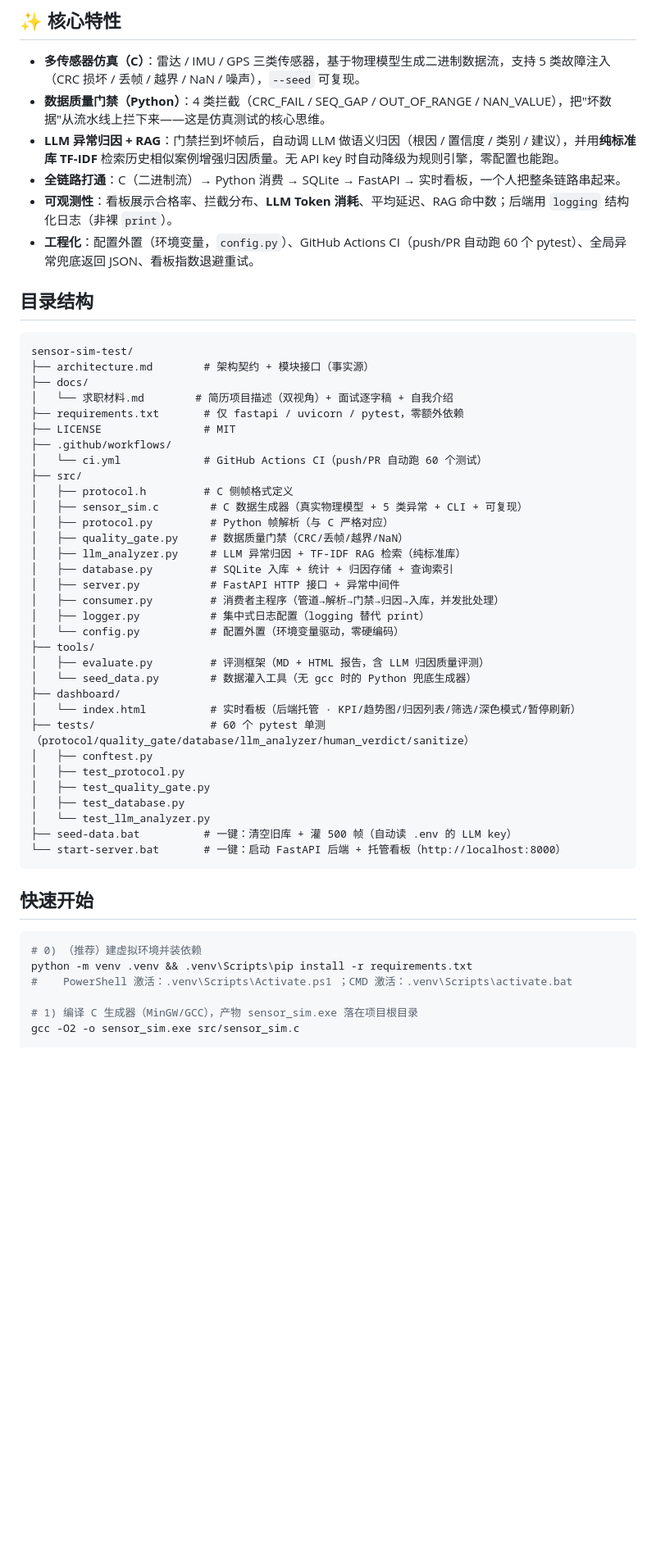
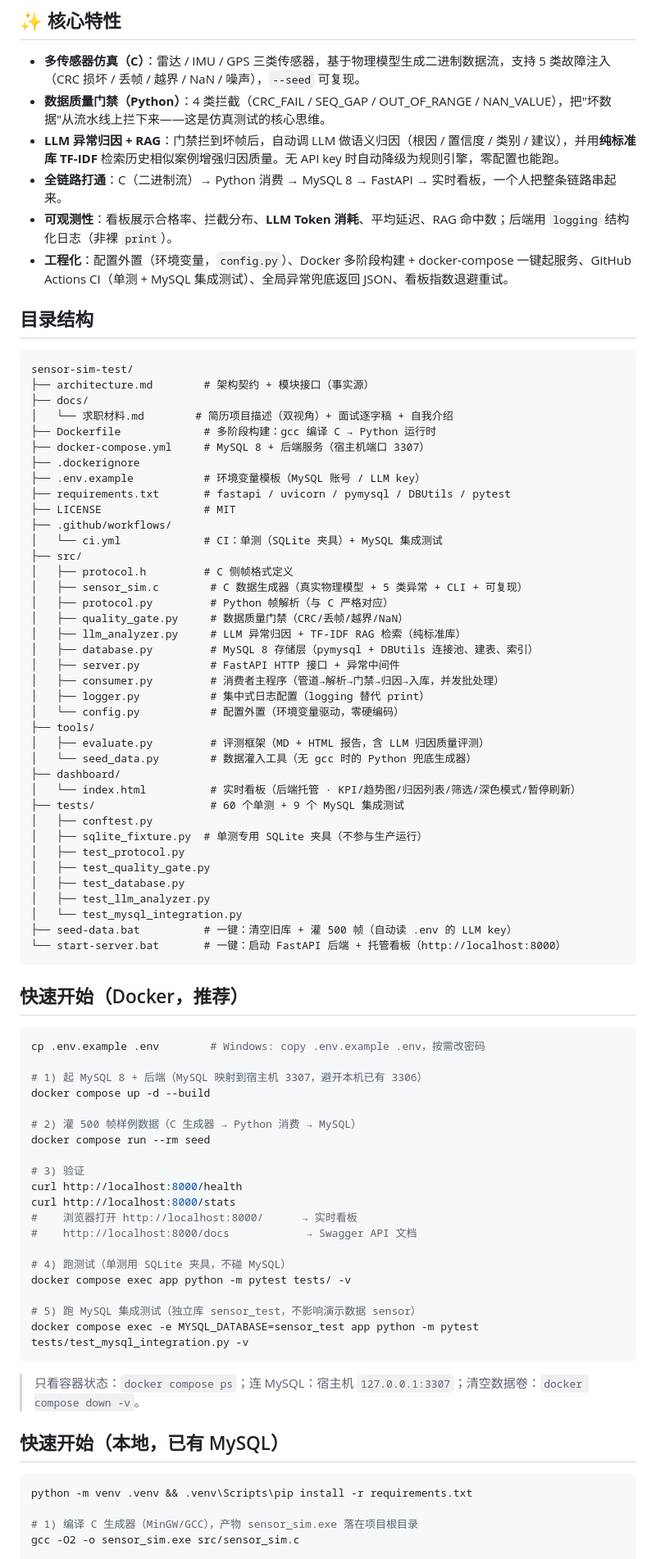
Before and after one commit to xyy-xyy-xyy/sensor-sim-test, a Markdown page: README.md, the part around one of its changes. Shown at 82% size. Rendered like a GitHub page; blank space fills up the shorter version.

Commit message:
docs: 同步 MySQL 与 Docker 的运行说明、配置表和架构图

````diff
--- a/README.md
+++ b/README.md
@@ -15,9 +15,9 @@
 - **多传感器仿真（C）**：雷达 / IMU / GPS 三类传感器，基于物理模型生成二进制数据流，支持 5 类故障注入（CRC 损坏 / 丢帧 / 越界 / NaN / 噪声），`--seed` 可复现。
 - **数据质量门禁（Python）**：4 类拦截（CRC_FAIL / SEQ_GAP / OUT_OF_RANGE / NAN_VALUE），把"坏数据"从流水线上拦下来——这是仿真测试的核心思维。
 - **LLM 异常归因 + RAG**：门禁拦到坏帧后，自动调 LLM 做语义归因（根因 / 置信度 / 类别 / 建议），并用**纯标准库 TF-IDF** 检索历史相似案例增强归因质量。无 API key 时自动降级为规则引擎，零配置也能跑。
-- **全链路打通**：C（二进制流）→ Python 消费 → SQLite → FastAPI → 实时看板，一个人把整条链路串起来。
+- **全链路打通**：C（二进制流）→ Python 消费 → MySQL 8 → FastAPI → 实时看板，一个人把整条链路串起来。
 - **可观测性**：看板展示合格率、拦截分布、**LLM Token 消耗**、平均延迟、RAG 命中数；后端用 `logging` 结构化日志（非裸 `print`）。
-- **工程化**：配置外置（环境变量，`config.py`）、GitHub Actions CI（push/PR 自动跑 60 个 pytest）、全局异常兜底返回 JSON、看板指数退避重试。
+- **工程化**：配置外置（环境变量，`config.py`）、Docker 多阶段构建 + docker-compose 一键起服务、GitHub Actions CI（单测 + MySQL 集成测试）、全局异常兜底返回 JSON、看板指数退避重试。
 
 ## 目录结构
 ```
@@ -25,17 +25,21 @@ sensor-sim-test/
 ├── architecture.md        # 架构契约 + 模块接口（事实源）
 ├── docs/
 │   └── 求职材料.md        # 简历项目描述（双视角）+ 面试逐字稿 + 自我介绍
-├── requirements.txt       # 仅 fastapi / uvicorn / pytest，零额外依赖
+├── Dockerfile             # 多阶段构建：gcc 编译 C → Python 运行时
+├── docker-compose.yml     # MySQL 8 + 后端服务（宿主机端口 3307）
+├── .dockerignore
+├── .env.example           # 环境变量模板（MySQL 账号 / LLM key）
+├── requirements.txt       # fastapi / uvicorn / pymysql / DBUtils / pytest
 ├── LICENSE                # MIT
 ├── .github/workflows/
-│   └── ci.yml             # GitHub Actions CI（push/PR 自动跑 60 个测试）
+│   └── ci.yml             # CI：单测（SQLite 夹具）+ MySQL 集成测试
 ├── src/
 │   ├── protocol.h         # C 侧帧格式定义
 │   ├── sensor_sim.c        # C 数据生成器（真实物理模型 + 5 类异常 + CLI + 可复现）
 │   ├── protocol.py         # Python 帧解析（与 C 严格对应）
 │   ├── quality_gate.py     # 数据质量门禁（CRC/丢帧/越界/NaN）
 │   ├── llm_analyzer.py     # LLM 异常归因 + TF-IDF RAG 检索（纯标准库）
-│   ├── database.py         # SQLite 入库 + 统计 + 归因存储 + 查询索引
+│   ├── database.py         # MySQL 8 存储层（pymysql + DBUtils 连接池、建表、索引）
 │   ├── server.py           # FastAPI HTTP 接口 + 异常中间件
 │   ├── consumer.py         # 消费者主程序（管道→解析→门禁→归因→入库，并发批处理）
 │   ├── logger.py           # 集中式日志配置（logging 替代 print）
@@ -45,22 +49,48 @@ sensor-sim-test/
 │   └── seed_data.py        # 数据灌入工具（无 gcc 时的 Python 兜底生成器）
 ├── dashboard/
 │   └── index.html          # 实时看板（后端托管 · KPI/趋势图/归因列表/筛选/深色模式/暂停刷新）
-├── tests/                  # 60 个 pytest 单测（protocol/quality_gate/database/llm_analyzer/human_verdict/sanitize）
+├── tests/                  # 60 个单测 + 9 个 MySQL 集成测试
 │   ├── conftest.py
+│   ├── sqlite_fixture.py  # 单测专用 SQLite 夹具（不参与生产运行）
 │   ├── test_protocol.py
 │   ├── test_quality_gate.py
 │   ├── test_database.py
-│   └── test_llm_analyzer.py
+│   ├── test_llm_analyzer.py
+│   └── test_mysql_integration.py
 ├── seed-data.bat          # 一键：清空旧库 + 灌 500 帧（自动读 .env 的 LLM key）
 └── start-server.bat       # 一键：启动 FastAPI 后端 + 托管看板（http://localhost:8000）
 ```
 
-## 快速开始
+## 快速开始（Docker，推荐）
 
 ```bash
-# 0) （推荐）建虚拟环境并装依赖
+cp .env.example .env        # Windows: copy .env.example .env，按需改密码
+
+# 1) 起 MySQL 8 + 后端（MySQL 映射到宿主机 3307，避开本机已有 3306）
+docker compose up -d --build
+
+# 2) 灌 500 帧样例数据（C 生成器 → Python 消费 → MySQL）
+docker compose run --rm seed
+
+# 3) 验证
+curl http://localhost:8000/health
+curl http://localhost:8000/stats
+#    浏览器打开 http://localhost:8000/      → 实时看板
+#    http://localhost:8000/docs            → Swagger API 文档
+
+# 4) 跑测试（单测用 SQLite 夹具，不碰 MySQL）
+docker compose exec app python -m pytest tests/ -v
+
+# 5) 跑 MySQL 集成测试（独立库 sensor_test，不影响演示数据 sensor）
+docker compose exec -e MYSQL_DATABASE=sensor_test app python -m pytest tests/test_mysql_integration.py -v
+```
+
+> 只看容器状态：`docker compose ps`；连 MySQL：宿主机 `127.0.0.1:3307`；清空数据卷：`docker compose down -v`。
+
+## 快速开始（本地，已有 MySQL）
+
+```bash
 python -m venv .venv && .venv\Scripts\pip install -r requirements.txt
-#    PowerShell 激活：.venv\Scripts\Activate.ps1 ；CMD 激活：.venv\Scripts\activate.bat
 
 # 1) 编译 C 生成器（MinGW/GCC），产物 sensor_sim.exe 落在项目根目录
 gcc -O2 -o sensor_sim.exe src/sensor_sim.c
````
Also changed, not shown: other parts of README.md (+37 -19 lines), architecture.md (+2 -2 lines).
